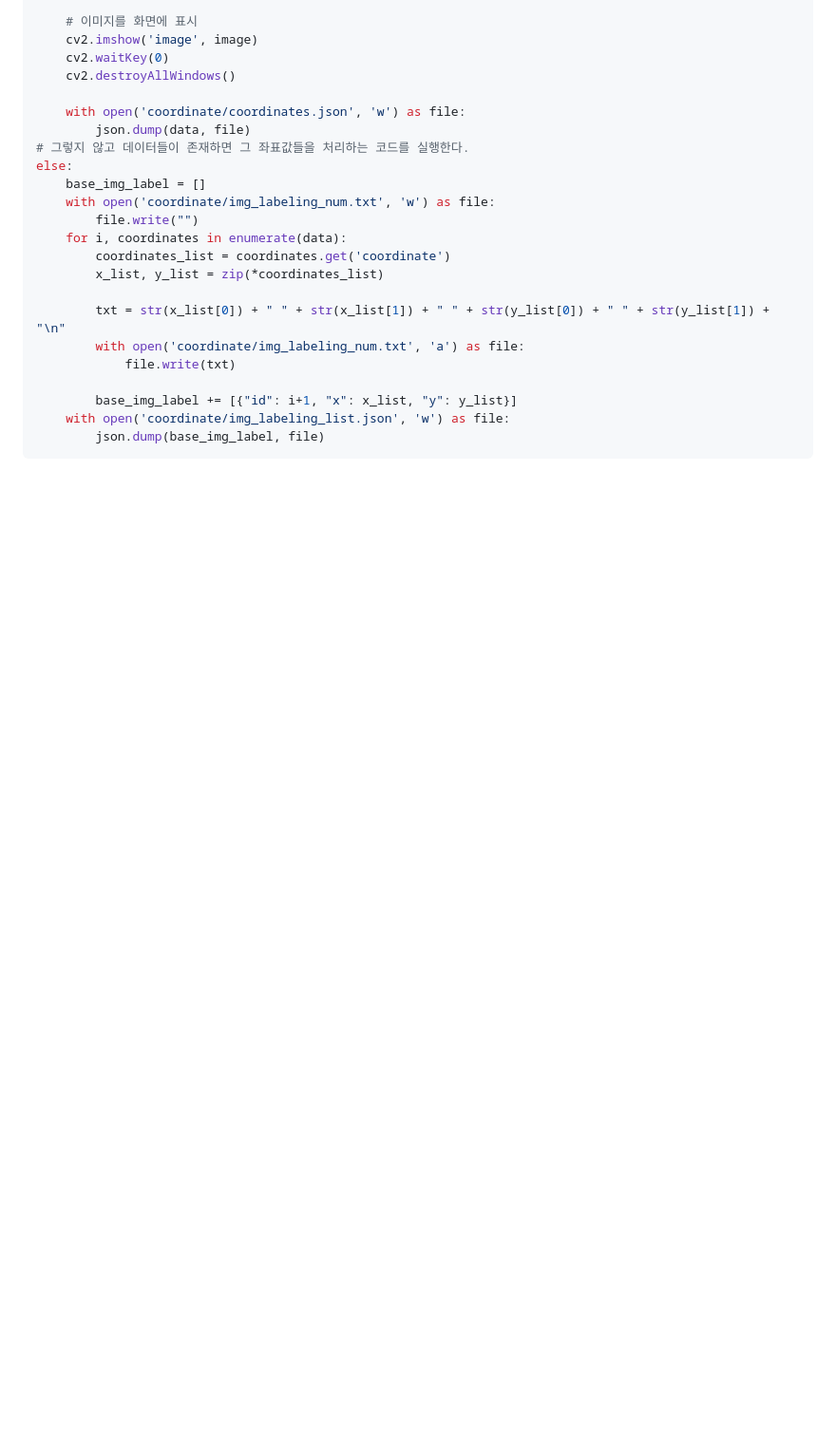
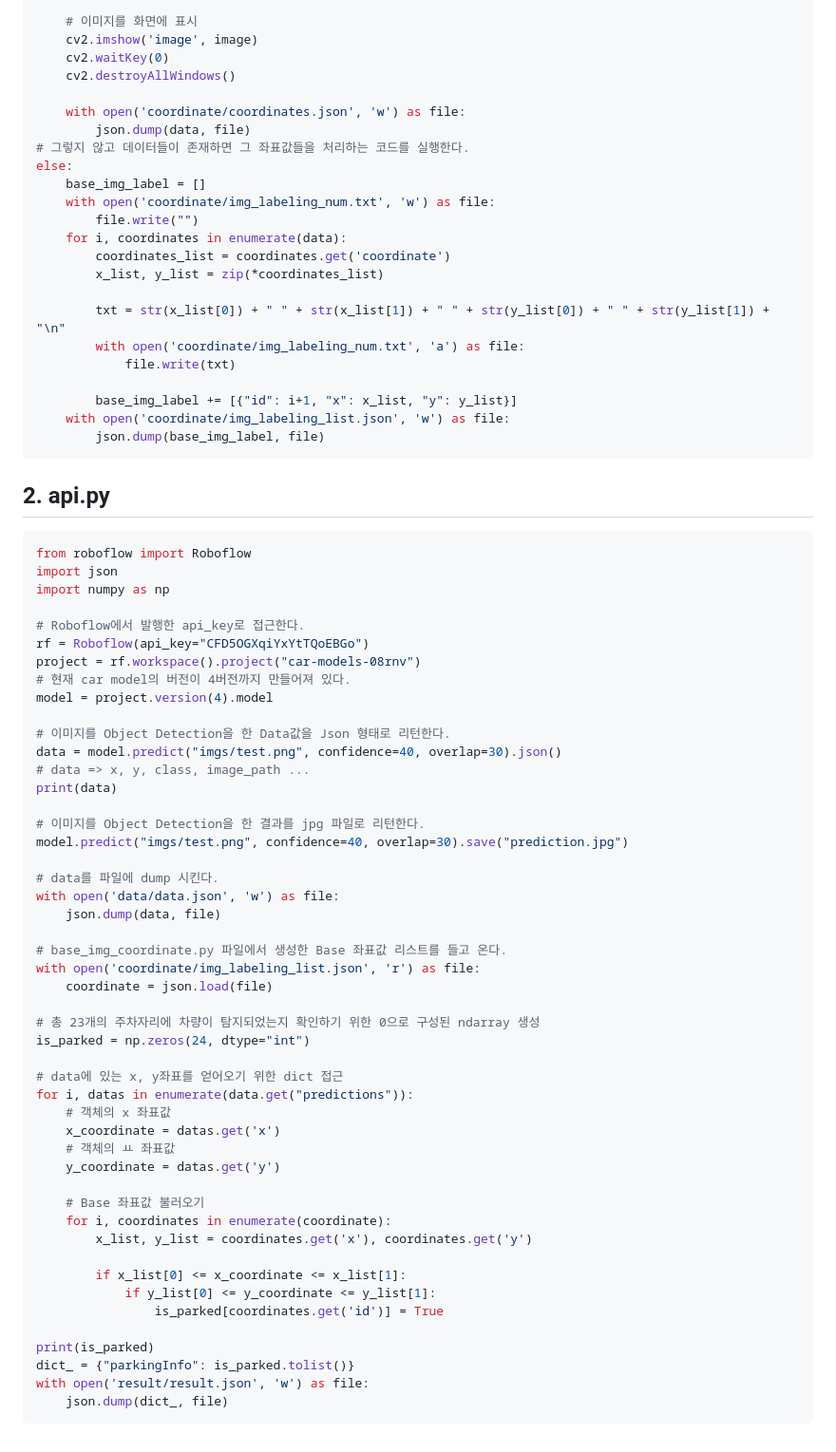
Before and after one commit to Jeongmingz/car_objectdedetection, a Markdown page: README.md, the part around the change. Shown: that part at 95% size. GitHub-like rendering; blank space fills up the shorter version.

````diff
--- a/README.md
+++ b/README.md
@@ -102,3 +102,55 @@ else:
     with open('coordinate/img_labeling_list.json', 'w') as file:
         json.dump(base_img_label, file)
 ```
+
+## 2. api.py
+``` python
+from roboflow import Roboflow
+import json
+import numpy as np
+
+# Roboflow에서 발행한 api_key로 접근한다.
+rf = Roboflow(api_key="CFD5OGXqiYxYtTQoEBGo")
+project = rf.workspace().project("car-models-08rnv")
+# 현재 car model의 버전이 4버전까지 만들어져 있다.
+model = project.version(4).model
+
+# 이미지를 Object Detection을 한 Data값을 Json 형태로 리턴한다.
+data = model.predict("imgs/test.png", confidence=40, overlap=30).json()
+# data => x, y, class, image_path ...
+print(data)
+
+# 이미지를 Object Detection을 한 결과를 jpg 파일로 리턴한다.
+model.predict("imgs/test.png", confidence=40, overlap=30).save("prediction.jpg")
+
+# data를 파일에 dump 시킨다.
+with open('data/data.json', 'w') as file:
+	json.dump(data, file)
+
+# base_img_coordinate.py 파일에서 생성한 Base 좌표값 리스트를 들고 온다.
+with open('coordinate/img_labeling_list.json', 'r') as file:
+	coordinate = json.load(file)
+
+# 총 23개의 주차자리에 차량이 탐지되었는지 확인하기 위한 0으로 구성된 ndarray 생성
+is_parked = np.zeros(24, dtype="int")
+
+# data에 있는 x, y좌표를 얻어오기 위한 dict 접근
+for i, datas in enumerate(data.get("predictions")):
+    # 객체의 x 좌표값
+	x_coordinate = datas.get('x')
+    # 객체의 ㅛ 좌표값
+	y_coordinate = datas.get('y')
+
+    # Base 좌표값 불러오기
+	for i, coordinates in enumerate(coordinate):
+		x_list, y_list = coordinates.get('x'), coordinates.get('y')
+
+		if x_list[0] <= x_coordinate <= x_list[1]:
+			if y_list[0] <= y_coordinate <= y_list[1]:
+				is_parked[coordinates.get('id')] = True
+
+print(is_parked)
+dict_ = {"parkingInfo": is_parked.tolist()}
+with open('result/result.json', 'w') as file:
+	json.dump(dict_, file)
+```
````
